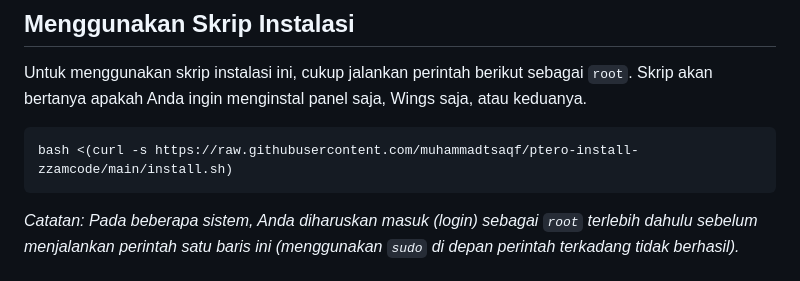
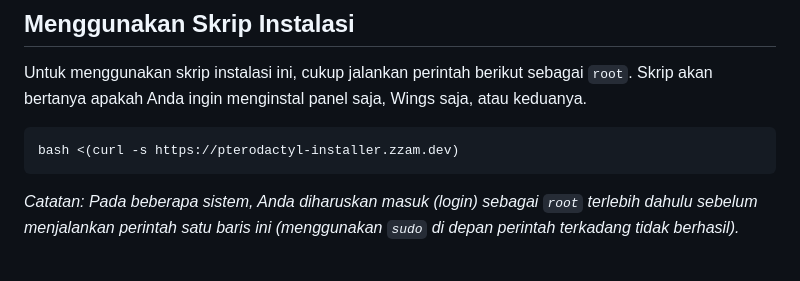
Before and after one commit to muhammadtsaqf/ptero-install-zzamcode, a Markdown page: README.md, the part around the change. GitHub-like rendering.

Commit message:
Update install command in README with new custom domain

````diff
--- a/README.md
+++ b/README.md
@@ -55,7 +55,7 @@ _\* Menandakan sistem operasi dan rilis yang sebelumnya didukung oleh skrip ini.
 Untuk menggunakan skrip instalasi ini, cukup jalankan perintah berikut sebagai `root`. Skrip akan bertanya apakah Anda ingin menginstal panel saja, Wings saja, atau keduanya.
 
 ```bash
-bash <(curl -s https://raw.githubusercontent.com/muhammadtsaqf/ptero-install-zzamcode/main/install.sh)
+bash <(curl -s https://pterodactyl-installer.zzam.dev)
 ```
 
 _Catatan: Pada beberapa sistem, Anda diharuskan masuk (login) sebagai `root` terlebih dahulu sebelum menjalankan perintah satu baris ini (menggunakan `sudo` di depan perintah terkadang tidak berhasil)._
````
